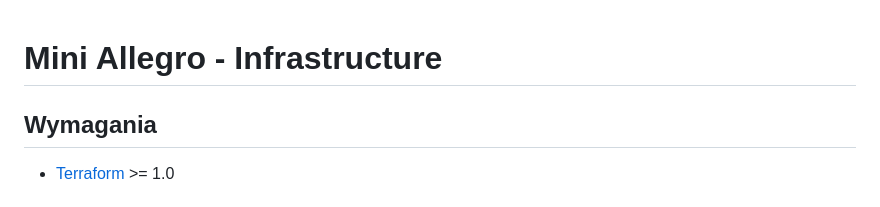
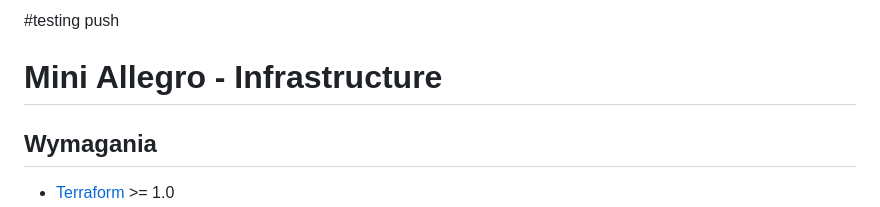
Before and after one commit to KrzyMucha/umk_lectures_paw_2026_lab, a Markdown page: README.md, the part around the change. Rendered like a GitHub page.

Commit message:
testing push

```diff
--- a/README.md
+++ b/README.md
@@ -1,3 +1,4 @@
+#testing push
 # Mini Allegro - Infrastructure
 
 ## Wymagania
```
